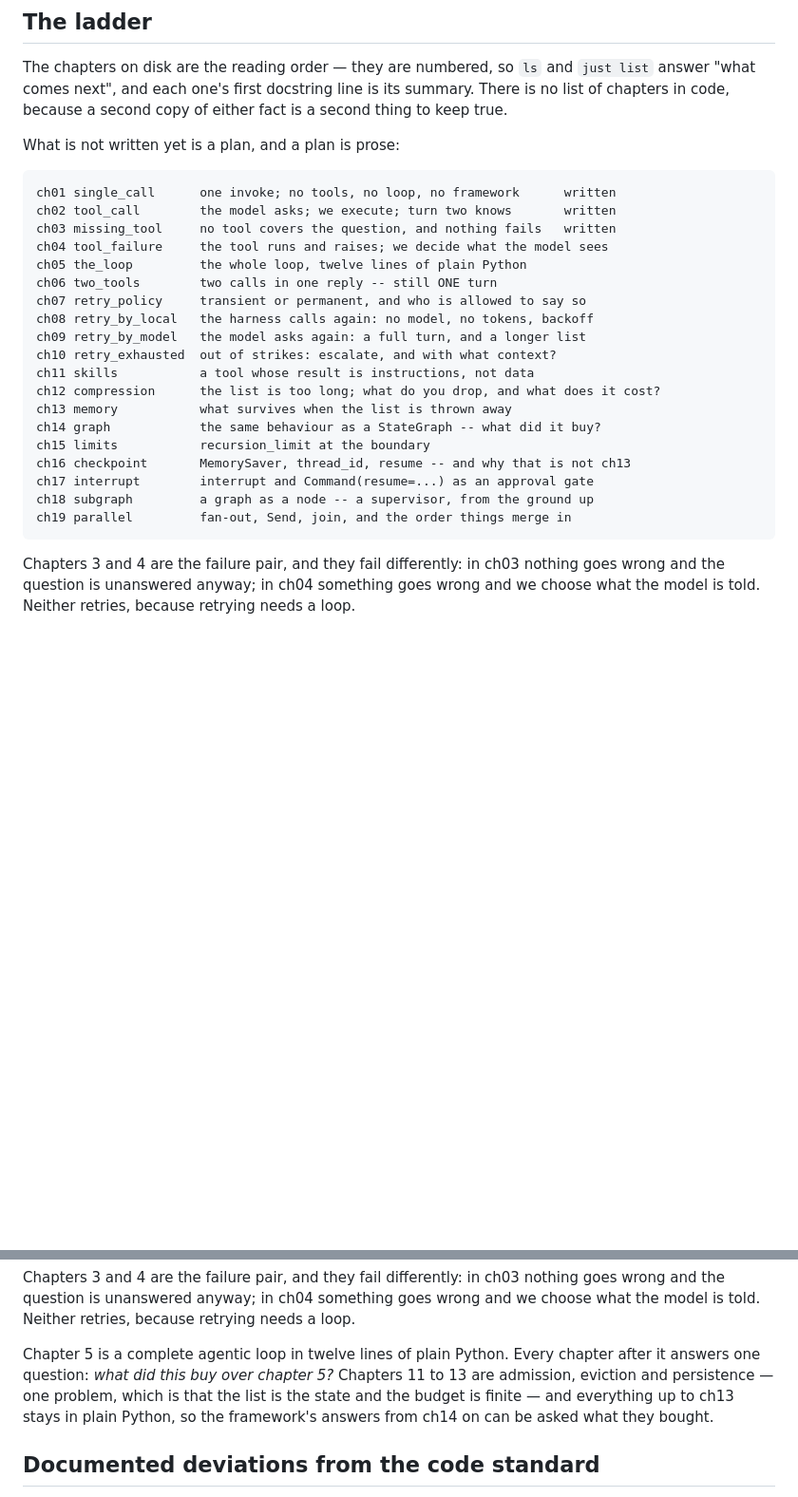
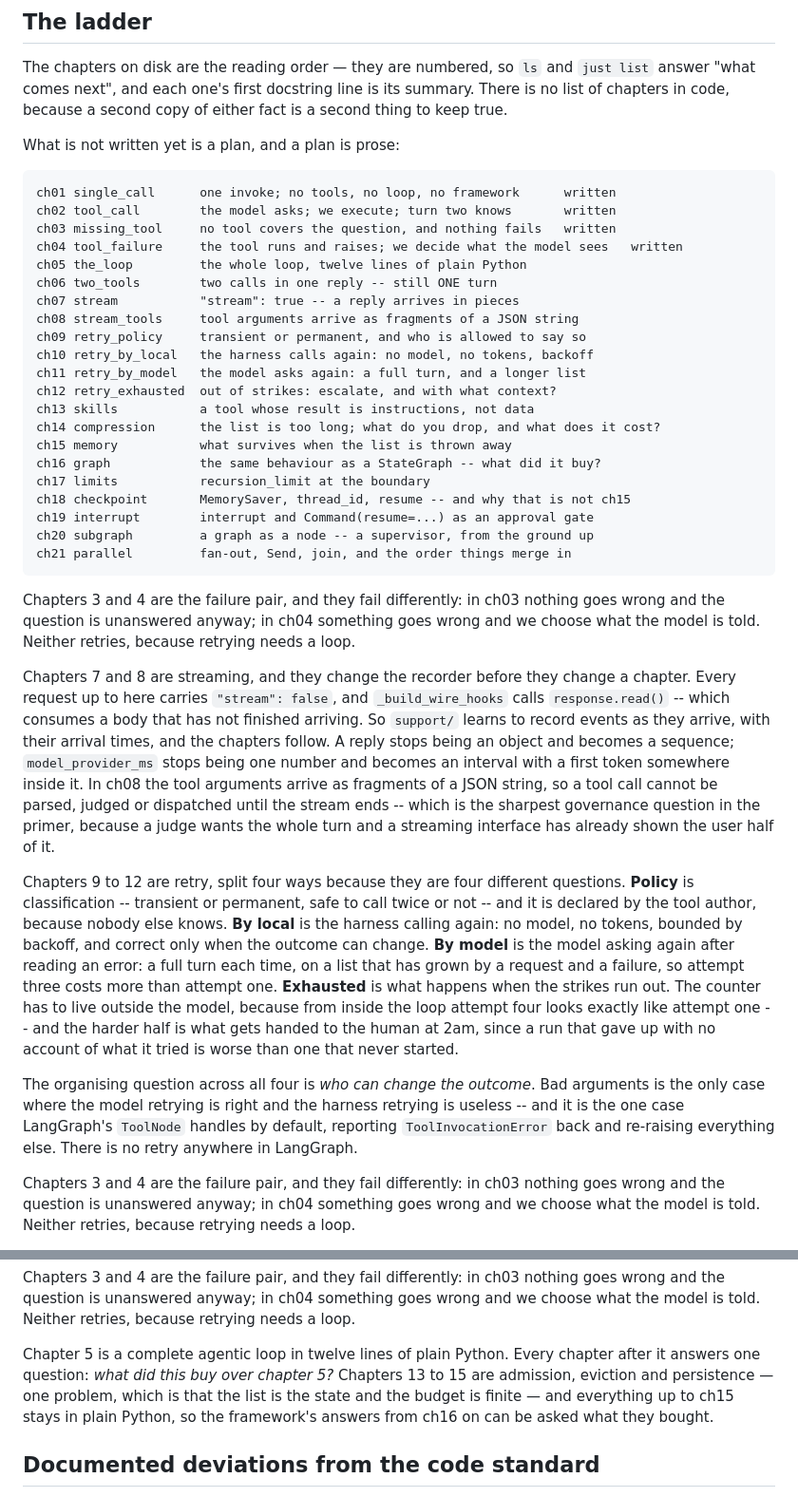
Before and after one commit to 345consulting/agentic-primer, a Markdown page: CLAUDE.md, 2 parts joined by grey strips. Shown at 95% size. GitHub-like rendering; blank space fills up the shorter version.

Commit message:
The ladder gains streaming, and the recorder work that has to come first
Every request so far carries "stream": false on the wire, and the recorder
could not handle otherwise: _build_wire_hooks calls response.read(), which
consumes a body that has not finished arriving. So ch07 is recorder work
before it is a chapter — support/ learns to record events as they arrive, with
their arrival times, still observing and never participating.

What the two chapters are for. A reply stops being an object and becomes a
sequence, and model_provider_ms stops being one number: it becomes an interval
with a first token somewhere inside it, which is the measurement streaming
exists for. Then in ch08 the tool arguments arrive as fragments of a JSON
string, so a tool call cannot be parsed, judged or dispatched until the stream
ends. Chapter 2's neat args dict turns out to be the accumulator's output, not
the wire's.

That last one is the sharpest governance question in the primer: a judge wants
the whole turn, and a streaming interface has already shown the user half of
it. The two are not reconcilable by configuration.

Retry moves to 9-12 and everything after it shifts by two.

Co-Authored-By: Claude Opus 5 <noreply@anthropic.com>

````diff
--- a/CLAUDE.md
+++ b/CLAUDE.md
@@ -59,23 +59,62 @@ What is not written yet is a plan, and a plan is prose:
 ch01 single_call      one invoke; no tools, no loop, no framework      written
 ch02 tool_call        the model asks; we execute; turn two knows       written
 ch03 missing_tool     no tool covers the question, and nothing fails   written
-ch04 tool_failure     the tool runs and raises; we decide what the model sees
+ch04 tool_failure     the tool runs and raises; we decide what the model sees   written
 ch05 the_loop         the whole loop, twelve lines of plain Python
 ch06 two_tools        two calls in one reply -- still ONE turn
-ch07 retry_policy     transient or permanent, and who is allowed to say so
-ch08 retry_by_local   the harness calls again: no model, no tokens, backoff
-ch09 retry_by_model   the model asks again: a full turn, and a longer list
-ch10 retry_exhausted  out of strikes: escalate, and with what context?
-ch11 skills           a tool whose result is instructions, not data
-ch12 compression      the list is too long; what do you drop, and what does it cost?
-ch13 memory           what survives when the list is thrown away
-ch14 graph            the same behaviour as a StateGraph -- what did it buy?
-ch15 limits           recursion_limit at the boundary
-ch16 checkpoint       MemorySaver, thread_id, resume -- and why that is not ch13
-ch17 interrupt        interrupt and Command(resume=...) as an approval gate
-ch18 subgraph         a graph as a node -- a supervisor, from the ground up
-ch19 parallel         fan-out, Send, join, and the order things merge in
+ch07 stream           "stream": true -- a reply arrives in pieces
+ch08 stream_tools     tool arguments arrive as fragments of a JSON string
+ch09 retry_policy     transient or permanent, and who is allowed to say so
+ch10 retry_by_local   the harness calls again: no model, no tokens, backoff
+ch11 retry_by_model   the model asks again: a full turn, and a longer list
+ch12 retry_exhausted  out of strikes: escalate, and with what context?
+ch13 skills           a tool whose result is instructions, not data
+ch14 compression      the list is too long; what do you drop, and what does it cost?
+ch15 memory           what survives when the list is thrown away
+ch16 graph            the same behaviour as a StateGraph -- what did it buy?
+ch17 limits           recursion_limit at the boundary
+ch18 checkpoint       MemorySaver, thread_id, resume -- and why that is not ch15
+ch19 interrupt        interrupt and Command(resume=...) as an approval gate
+ch20 subgraph         a graph as a node -- a supervisor, from the ground up
+ch21 parallel         fan-out, Send, join, and the order things merge in
 ```
+
+Chapters 3 and 4 are the failure pair, and they fail differently: in ch03
+nothing goes wrong and the question is unanswered anyway; in ch04 something
+goes wrong and we choose what the model is told. Neither retries, because
+retrying needs a loop.
+
+Chapters 7 and 8 are streaming, and they change the recorder before they
+change a chapter. Every request up to here carries `"stream": false`, and
+`_build_wire_hooks` calls `response.read()` -- which consumes a body that has
+not finished arriving. So `support/` learns to record events as they arrive,
+with their arrival times, and the chapters follow. A reply stops being an
+object and becomes a sequence; `model_provider_ms` stops being one number and
+becomes an interval with a first token somewhere inside it. In ch08 the tool
+arguments arrive as fragments of a JSON string, so a tool call cannot be
+parsed, judged or dispatched until the stream ends -- which is the sharpest
+governance question in the primer, because a judge wants the whole turn and a
+streaming interface has already shown the user half of it.
+
+Chapters 9 to 12 are retry, split four ways because they are four different
+questions. **Policy** is classification -- transient or permanent, safe to
+call twice or not -- and it is declared by the tool author, because nobody
+else knows. **By local** is the harness calling again: no model, no tokens,
+bounded by backoff, and correct only when the outcome can change. **By model**
+is the model asking again after reading an error: a full turn each time, on a
+list that has grown by a request and a failure, so attempt three costs more
+than attempt one. **Exhausted** is what happens when the strikes run out. The
+counter has to live outside the model, because from inside the loop attempt
+four looks exactly like attempt one -- and the harder half is what gets handed
+to the human at 2am, since a run that gave up with no account of what it tried
+is worse than one that never started.
+
+The organising question across all four is *who can change the outcome*. Bad
+arguments is the only case where the model retrying is right and the harness
+retrying is useless -- and it is the one case LangGraph's `ToolNode` handles
+by default, reporting `ToolInvocationError` back and re-raising everything
+else. There is no retry anywhere in LangGraph.
+
 
 Chapters 3 and 4 are the failure pair, and they fail differently: in ch03
 nothing goes wrong and the question is unanswered anyway; in ch04 something
@@ -110,9 +149,9 @@ retrying needs a loop.
 
 Chapter 5 is a complete agentic loop in twelve lines of plain Python. Every
 chapter after it answers one question: *what did this buy over chapter 5?*
-Chapters 11 to 13 are admission, eviction and persistence — one problem, which
+Chapters 13 to 15 are admission, eviction and persistence — one problem, which
 is that the list is the state and the budget is finite — and everything up to
-ch13 stays in plain Python, so the framework's answers from ch14 on can be
+ch15 stays in plain Python, so the framework's answers from ch16 on can be
 asked what they bought.
 
 ## Documented deviations from the code standard
````
